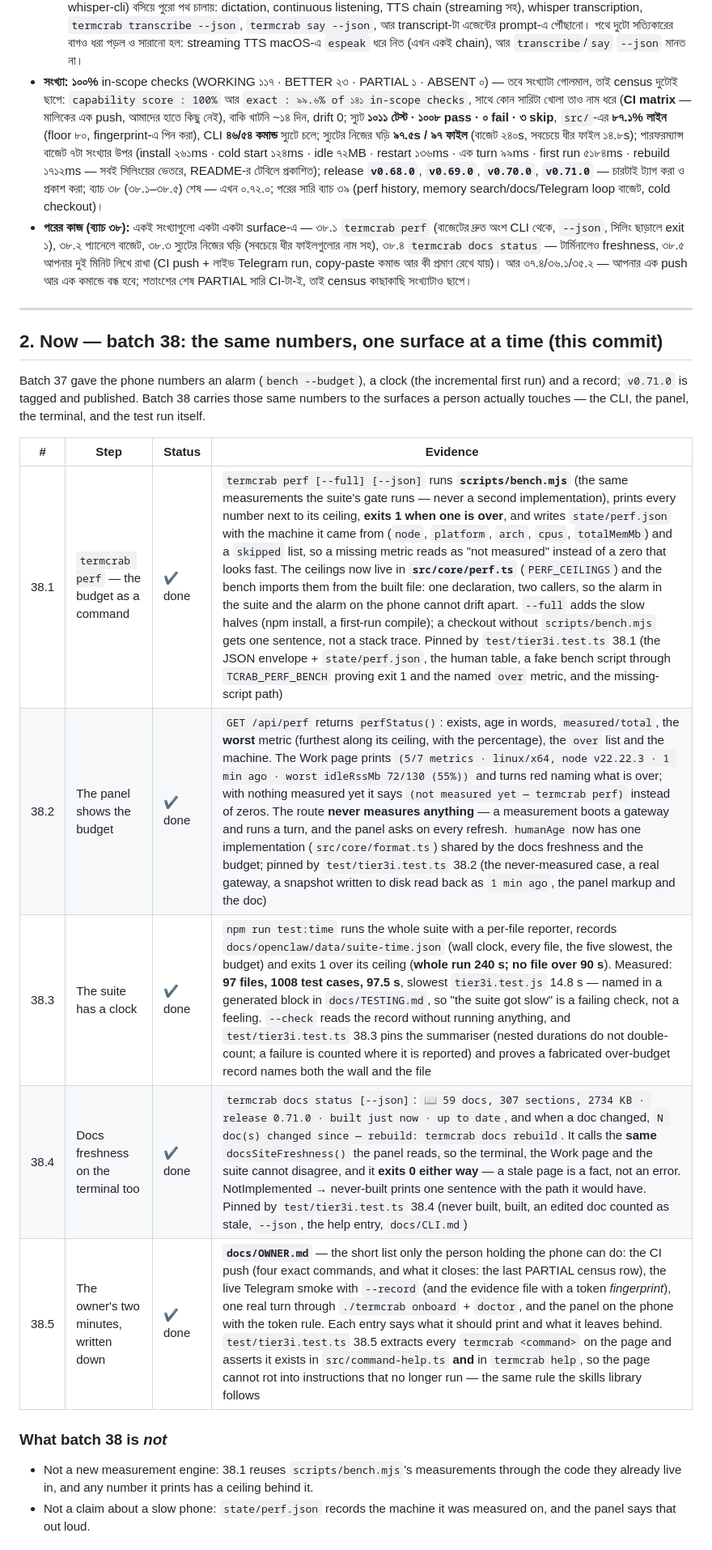
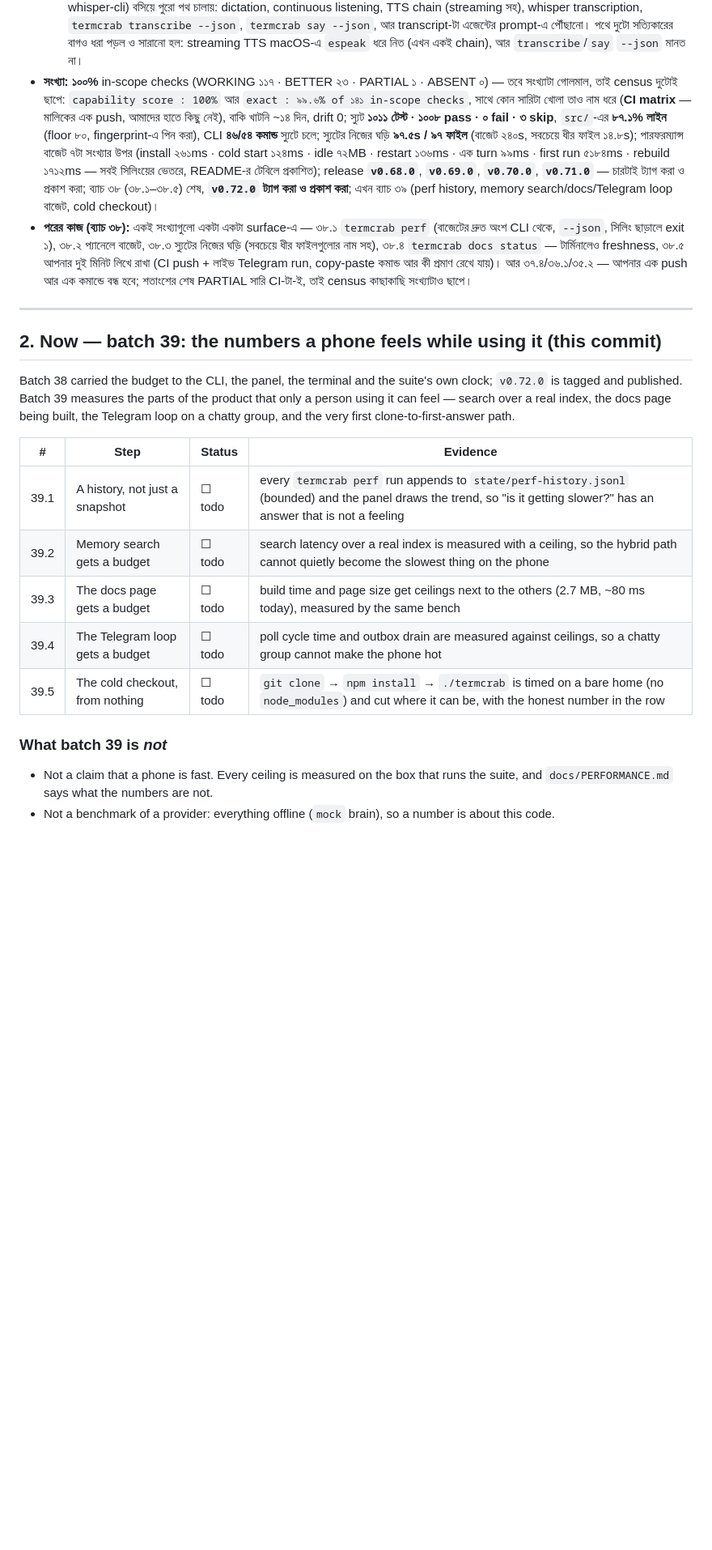
Before and after one commit to onelitonbd/TermCrab, a Markdown page: WORKLOG.md, the part around one of its changes. Shown at 81% size. Drawn GitHub-style; blank space fills up the shorter version.

Commit message:
worklog: batch 38 hash, batch 39 in flight
Co-authored-by: arena-agent <297053741+arena-agent@users.noreply.github.com>

```diff
--- a/WORKLOG.md
+++ b/WORKLOG.md
@@ -38,27 +38,28 @@
   - **Agent-authored skills:** এজেন্ট নিজের জন্য skill **লিখতে** পারে, কিন্তু বসাতে পারে না। `skill_workshop action=propose` লিখে `skills/_proposals/<name>/`-এ (SKILL.md + PROPOSAL.json — কারণ, সেশন, সময় সহ), আর loader `_`/`.` দিয়ে শুরু হওয়া ফোল্ডার কখনো লোড করে না, তাই অর্ধেক-লেখা proposal-ও prompt-এ পৌঁছায় না। সিদ্ধান্ত আপনার: `termcrab skills proposals list|show|approve|reject` বা panel API। approve করলে ফোল্ডার `skills/<name>/`-এ যায়; আগের কোনো live skill থাকলে **`--force` ছাড়া** replace হয় না। reject করলে লেখা+কারণ `skills/_rejected/<name>/REJECTED.md`-এ থেকে যায়।
   - **Cron delivery:** প্রতিটা জব এখন বলতে পারে তার ফল কোথায় যাবে — `--deliver telegram|panel|none` (না দিলে আগের মতো সব surface)। `deliver:none` হলেও run, transcript আর daily-log লেখা থাকে। একই tick ঠিক করে কোন এজেন্ট জবটা চালাবে (job.agent → route → main)।
   - **ভয়েস, এবার প্রমাণসহ:** আগের সব টেস্ট চলত এমন মেশিনে যেখানে কোনো engine নেই — অর্থাৎ error path প্রমাণিত ছিল, কাজের path নয়। এখন `test/tier2y.test.ts` PATH-এর সামনে আসল executables (termux-speech-to-text, termux-tts-speak, espeak-ng, whisper-cli) বসিয়ে পুরো পথ চালায়: dictation, continuous listening, TTS chain (streaming সহ), whisper transcription, `termcrab transcribe --json`, `termcrab say --json`, আর transcript-টা এজেন্টের prompt-এ পৌঁছানো। পথে দুটো সত্যিকারের বাগও ধরা পড়ল ও সারানো হল: streaming TTS macOS-এ `espeak` ধরে নিত (এখন একই chain), আর `transcribe`/`say` `--json` মানত না।
-- **সংখ্যা:** **১০০%** in-scope checks (WORKING ১১৭ · BETTER ২৩ · PARTIAL ১ · ABSENT ০) — তবে সংখ্যাটা গোলমাল, তাই census দুটোই ছাপে: `capability score : 100%` আর `exact : ৯৯.৬% of ১৪১ in-scope checks`, সাথে কোন সারিটা খোলা তাও নাম ধরে (**CI matrix** — মালিকের এক push, আমাদের হাতে কিছু নেই), বাকি খাটনি ~১৪ দিন, drift 0; স্যুট **১০১১ টেস্ট · ১০০৮ pass · ০ fail · ৩ skip**, `src/`-এর **৮৭.১% লাইন** (floor ৮০, fingerprint-এ পিন করা), CLI **৪৬/৫৪ কমান্ড** স্যুটে চলে; স্যুটের নিজের ঘড়ি **৯৭.৫s / ৯৭ ফাইল** (বাজেট ২৪০s, সবচেয়ে ধীর ফাইল ১৪.৮s); পারফরম্যান্স বাজেট ৭টা সংখ্যার উপর (install ২৬১ms · cold start ১২৪ms · idle ৭২MB · restart ১৩৬ms · এক turn ৯৯ms · first run ৫১৮৪ms · rebuild ১৭১২ms — সবই সিলিংয়ের ভেতরে, README-র টেবিলে প্রকাশিত); release **`v0.68.0`**, **`v0.69.0`**, **`v0.70.0`**, **`v0.71.0`** — চারটাই ট্যাগ করা ও প্রকাশ করা; ব্যাচ ৩৮ (৩৮.১–৩৮.৫) শেষ — এখন ০.৭২.০; পরের সারি ব্যাচ ৩৯ (perf history, memory search/docs/Telegram loop বাজেট, cold checkout)।
+- **সংখ্যা:** **১০০%** in-scope checks (WORKING ১১৭ · BETTER ২৩ · PARTIAL ১ · ABSENT ০) — তবে সংখ্যাটা গোলমাল, তাই census দুটোই ছাপে: `capability score : 100%` আর `exact : ৯৯.৬% of ১৪১ in-scope checks`, সাথে কোন সারিটা খোলা তাও নাম ধরে (**CI matrix** — মালিকের এক push, আমাদের হাতে কিছু নেই), বাকি খাটনি ~১৪ দিন, drift 0; স্যুট **১০১১ টেস্ট · ১০০৮ pass · ০ fail · ৩ skip**, `src/`-এর **৮৭.১% লাইন** (floor ৮০, fingerprint-এ পিন করা), CLI **৪৬/৫৪ কমান্ড** স্যুটে চলে; স্যুটের নিজের ঘড়ি **৯৭.৫s / ৯৭ ফাইল** (বাজেট ২৪০s, সবচেয়ে ধীর ফাইল ১৪.৮s); পারফরম্যান্স বাজেট ৭টা সংখ্যার উপর (install ২৬১ms · cold start ১২৪ms · idle ৭২MB · restart ১৩৬ms · এক turn ৯৯ms · first run ৫১৮৪ms · rebuild ১৭১২ms — সবই সিলিংয়ের ভেতরে, README-র টেবিলে প্রকাশিত); release **`v0.68.0`**, **`v0.69.0`**, **`v0.70.0`**, **`v0.71.0`** — চারটাই ট্যাগ করা ও প্রকাশ করা; ব্যাচ ৩৮ (৩৮.১–৩৮.৫) শেষ, **`v0.72.0` ট্যাগ করা ও প্রকাশ করা**; এখন ব্যাচ ৩৯ (perf history, memory search/docs/Telegram loop বাজেট, cold checkout)।
 - **পরের কাজ (ব্যাচ ৩৮):** একই সংখ্যাগুলো একটা একটা surface-এ — ৩৮.১ `termcrab perf` (বাজেটের দ্রুত অংশ CLI থেকে, `--json`, সিলিং ছাড়ালে exit ১), ৩৮.২ প্যানেলে বাজেট, ৩৮.৩ স্যুটের নিজের ঘড়ি (সবচেয়ে ধীর ফাইলগুলোর নাম সহ), ৩৮.৪ `termcrab docs status` — টার্মিনালেও freshness, ৩৮.৫ আপনার দুই মিনিট লিখে রাখা (CI push + লাইভ Telegram run, copy-paste কমান্ড আর কী প্রমাণ রেখে যায়)। আর ৩৭.৪/৩৬.১/৩৫.২ — আপনার এক push আর এক কমান্ডে বন্ধ হবে; শতাংশের শেষ PARTIAL সারি CI-টা-ই, তাই census কাছাকাছি সংখ্যাটাও ছাপে।
 
 ---
 
-## 2. Now — batch 38: the same numbers, one surface at a time (this commit)
+## 2. Now — batch 39: the numbers a phone feels while using it (this commit)
 
-Batch 37 gave the phone numbers an alarm (`bench --budget`), a clock (the incremental first run) and a
-record; `v0.71.0` is tagged and published. Batch 38 carries those same numbers to the surfaces a person
-actually touches — the CLI, the panel, the terminal, and the test run itself.
+Batch 38 carried the budget to the CLI, the panel, the terminal and the suite's own clock; `v0.72.0`
+is tagged and published. Batch 39 measures the parts of the product that only a person using it can
+feel — search over a real index, the docs page being built, the Telegram loop on a chatty group, and
+the very first clone-to-first-answer path.
 
 | # | Step | Status | Evidence |
 |---|---|---|---|
-| 38.1 | `termcrab perf` — the budget as a command | ✔ done | `termcrab perf [--full] [--json]` runs **`scripts/bench.mjs`** (the same measurements the suite's gate runs — never a second implementation), prints every number next to its ceiling, **exits 1 when one is over**, and writes `state/perf.json` with the machine it came from (`node`, `platform`, `arch`, `cpus`, `totalMemMb`) and a `skipped` list, so a missing metric reads as "not measured" instead of a zero that looks fast. The ceilings now live in **`src/core/perf.ts`** (`PERF_CEILINGS`) and the bench imports them from the built file: one declaration, two callers, so the alarm in the suite and the alarm on the phone cannot drift apart. `--full` adds the slow halves (npm install, a first-run compile); a checkout without `scripts/bench.mjs` gets one sentence, not a stack trace. Pinned by `test/tier3i.test.ts` 38.1 (the JSON envelope + `state/perf.json`, the human table, a fake bench script through `TCRAB_PERF_BENCH` proving exit 1 and the named `over` metric, and the missing-script path) |
-| 38.2 | The panel shows the budget | ✔ done | `GET /api/perf` returns `perfStatus()`: exists, age in words, `measured/total`, the **worst** metric (furthest along its ceiling, with the percentage), the `over` list and the machine. The Work page prints `(5/7 metrics · linux/x64, node v22.22.3 · 1 min ago · worst idleRssMb 72/130 (55%))` and turns red naming what is over; with nothing measured yet it says `(not measured yet — termcrab perf)` instead of zeros. The route **never measures anything** — a measurement boots a gateway and runs a turn, and the panel asks on every refresh. `humanAge` now has one implementation (`src/core/format.ts`) shared by the docs freshness and the budget; pinned by `test/tier3i.test.ts` 38.2 (the never-measured case, a real gateway, a snapshot written to disk read back as `1 min ago`, the panel markup and the doc) |
-| 38.3 | The suite has a clock | ✔ done | `npm run test:time` runs the whole suite with a per-file reporter, records `docs/openclaw/data/suite-time.json` (wall clock, every file, the five slowest, the budget) and exits 1 over its ceiling (**whole run 240 s; no file over 90 s**). Measured: **97 files, 1008 test cases, 97.5 s**, slowest `tier3i.test.js` 14.8 s — named in a generated block in `docs/TESTING.md`, so "the suite got slow" is a failing check, not a feeling. `--check` reads the record without running anything, and `test/tier3i.test.ts` 38.3 pins the summariser (nested durations do not double-count; a failure is counted where it is reported) and proves a fabricated over-budget record names both the wall and the file |
-| 38.4 | Docs freshness on the terminal too | ✔ done | `termcrab docs status [--json]`: `📖 59 docs, 307 sections, 2734 KB · release 0.71.0 · built just now · up to date`, and when a doc changed, `N doc(s) changed since — rebuild: termcrab docs rebuild`. It calls the **same** `docsSiteFreshness()` the panel reads, so the terminal, the Work page and the suite cannot disagree, and it **exits 0 either way** — a stale page is a fact, not an error. NotImplemented → never-built prints one sentence with the path it would have. Pinned by `test/tier3i.test.ts` 38.4 (never built, built, an edited doc counted as stale, `--json`, the help entry, `docs/CLI.md`) |
-| 38.5 | The owner's two minutes, written down | ✔ done | **`docs/OWNER.md`** — the short list only the person holding the phone can do: the CI push (four exact commands, and what it closes: the last PARTIAL census row), the live Telegram smoke with `--record` (and the evidence file with a token *fingerprint*), one real turn through `./termcrab onboard` + `doctor`, and the panel on the phone with the token rule. Each entry says what it should print and what it leaves behind. `test/tier3i.test.ts` 38.5 extracts every `termcrab <command>` on the page and asserts it exists in `src/command-help.ts` **and** in `termcrab help`, so the page cannot rot into instructions that no longer run — the same rule the skills library follows |
+| 39.1 | A history, not just a snapshot | ☐ todo | every `termcrab perf` run appends to `state/perf-history.jsonl` (bounded) and the panel draws the trend, so "is it getting slower?" has an answer that is not a feeling |
+| 39.2 | Memory search gets a budget | ☐ todo | search latency over a real index is measured with a ceiling, so the hybrid path cannot quietly become the slowest thing on the phone |
+| 39.3 | The docs page gets a budget | ☐ todo | build time and page size get ceilings next to the others (2.7 MB, ~80 ms today), measured by the same bench |
+| 39.4 | The Telegram loop gets a budget | ☐ todo | poll cycle time and outbox drain are measured against ceilings, so a chatty group cannot make the phone hot |
+| 39.5 | The cold checkout, from nothing | ☐ todo | `git clone` → `npm install` → `./termcrab` is timed on a bare home (no `node_modules`) and cut where it can be, with the honest number in the row |
 
-### What batch 38 is *not*
+### What batch 39 is *not*
 
-- Not a new measurement engine: 38.1 reuses `scripts/bench.mjs`'s measurements through the code they already live in, and any number it prints has a ceiling behind it.
-- Not a claim about a slow phone: `state/perf.json` records the machine it was measured on, and the panel says that out loud.
+- Not a claim that a phone is fast. Every ceiling is measured on the box that runs the suite, and `docs/PERFORMANCE.md` says what the numbers are not.
+- Not a benchmark of a provider: everything offline (`mock` brain), so a number is about this code.
 
```
Also changed, not shown: other parts of WORKLOG.md (+7 -16 lines).
